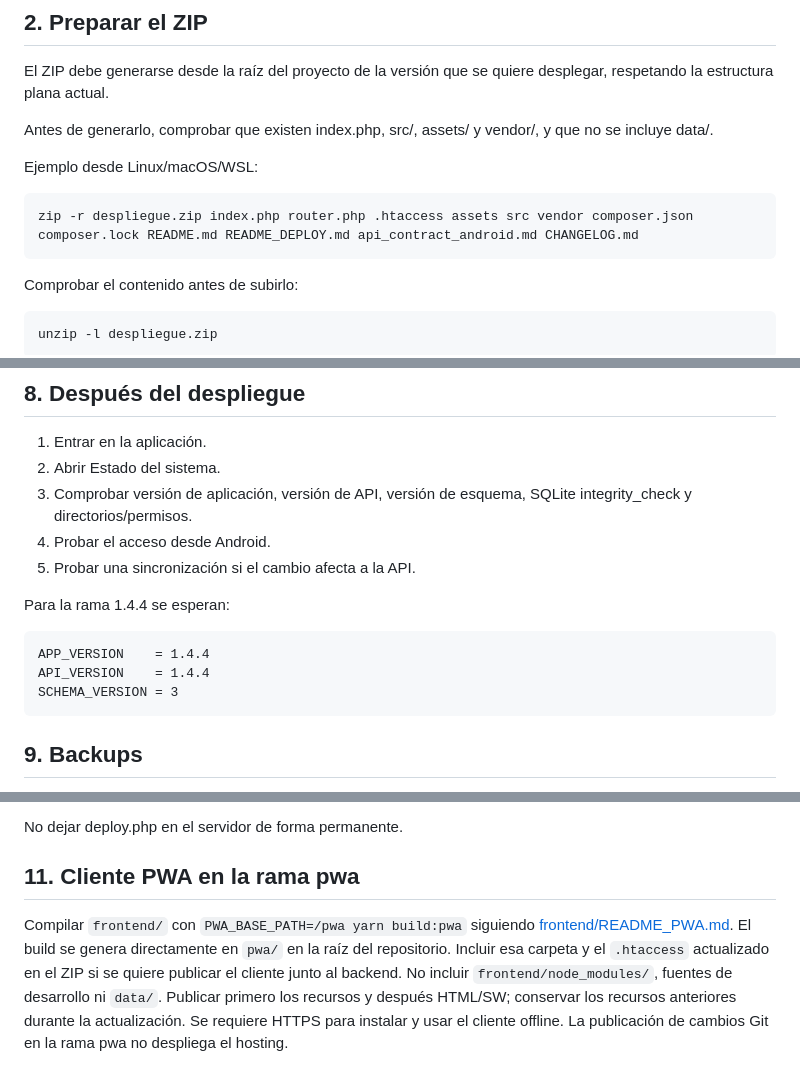
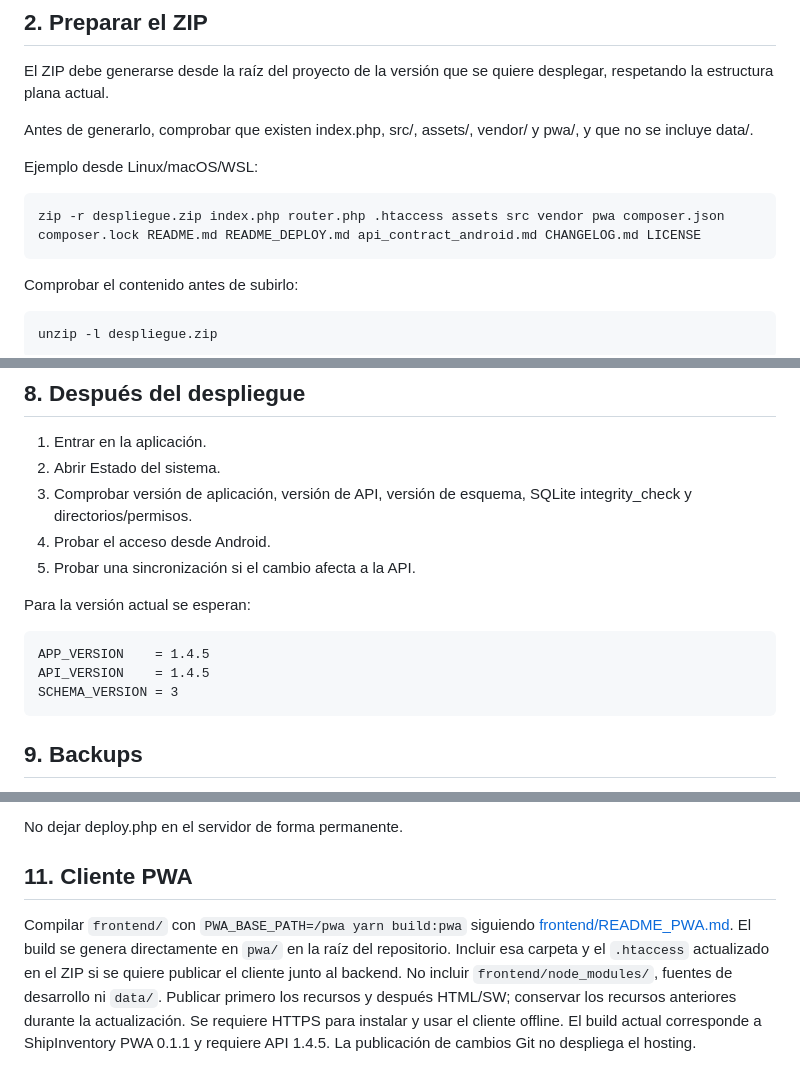
Before and after one commit to scantid-rb/mnores, a Markdown page: README_DEPLOY.md, 3 parts joined by grey strips. Drawn GitHub-style.

Commit message:
docs: update deployment guide for server 1.4.5 and bundled PWA

```diff
--- a/README_DEPLOY.md
+++ b/README_DEPLOY.md
@@ -39,11 +40,11 @@ La carpeta data/ contiene la base de datos, fotografías, backups y otros datos
 
 El ZIP debe generarse desde la raíz del proyecto de la versión que se quiere desplegar, respetando la estructura plana actual.
 
-Antes de generarlo, comprobar que existen index.php, src/, assets/ y vendor/, y que no se incluye data/.
+Antes de generarlo, comprobar que existen index.php, src/, assets/, vendor/ y pwa/, y que no se incluye data/.
 
 Ejemplo desde Linux/macOS/WSL:
 
-    zip -r despliegue.zip index.php router.php .htaccess assets src vendor composer.json composer.lock README.md README_DEPLOY.md api_contract_android.md CHANGELOG.md
+    zip -r despliegue.zip index.php router.php .htaccess assets src vendor pwa composer.json composer.lock README.md README_DEPLOY.md api_contract_android.md CHANGELOG.md LICENSE
 
 Comprobar el contenido antes de subirlo:
 
@@ -108,10 +109,10 @@ Por tanto, una actualización de código no debe eliminar usuarios, barcos, cate
 4. Probar el acceso desde Android.
 5. Probar una sincronización si el cambio afecta a la API.
 
-Para la rama 1.4.4 se esperan:
+Para la versión actual se esperan:
 
-    APP_VERSION    = 1.4.4
-    API_VERSION    = 1.4.4
+    APP_VERSION    = 1.4.5
+    API_VERSION    = 1.4.5
     SCHEMA_VERSION = 3
 
 ## 9. Backups
@@ -124,7 +125,7 @@ deploy.php está diseñado como instalador de un solo uso. Valida ZipArchive, el
 
 No dejar deploy.php en el servidor de forma permanente.
 
-## 11. Cliente PWA en la rama pwa
+## 11. Cliente PWA
 
 Compilar `frontend/` con `PWA_BASE_PATH=/pwa yarn build:pwa` siguiendo
 [frontend/README_PWA.md](frontend/README_PWA.md). El build se genera directamente en
@@ -133,4 +134,4 @@ en el ZIP si se quiere publicar el cliente junto al backend. No incluir
 `frontend/node_modules/`, fuentes de desarrollo ni `data/`. Publicar primero
 los recursos y después HTML/SW; conservar los recursos anteriores durante
 la actualización. Se requiere HTTPS para instalar y usar el cliente offline.
-La publicación de cambios Git en la rama pwa no despliega el hosting.
+El build actual corresponde a ShipInventory PWA 0.1.1 y requiere API 1.4.5. La publicación de cambios Git no despliega el hosting.
```
Also changed, not shown: other parts of README_DEPLOY.md (+2 -1 lines).
